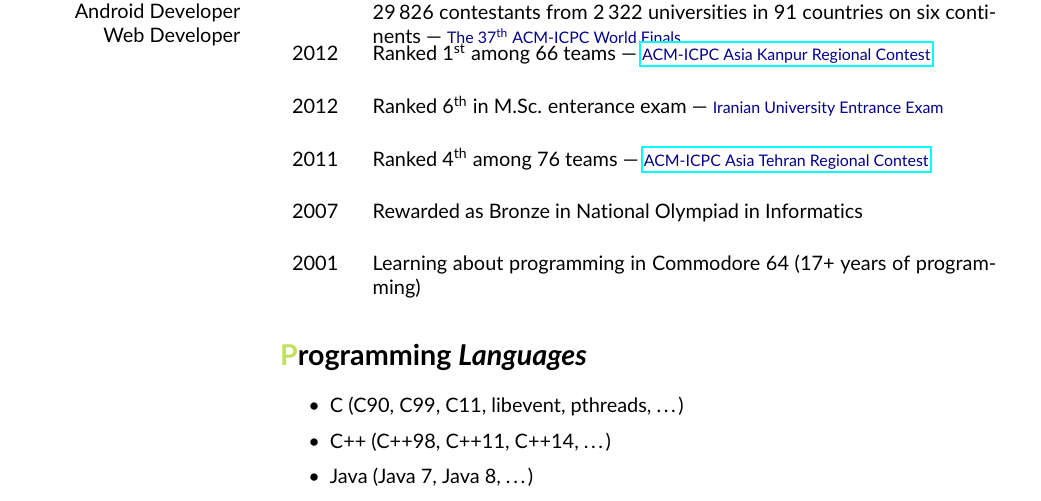
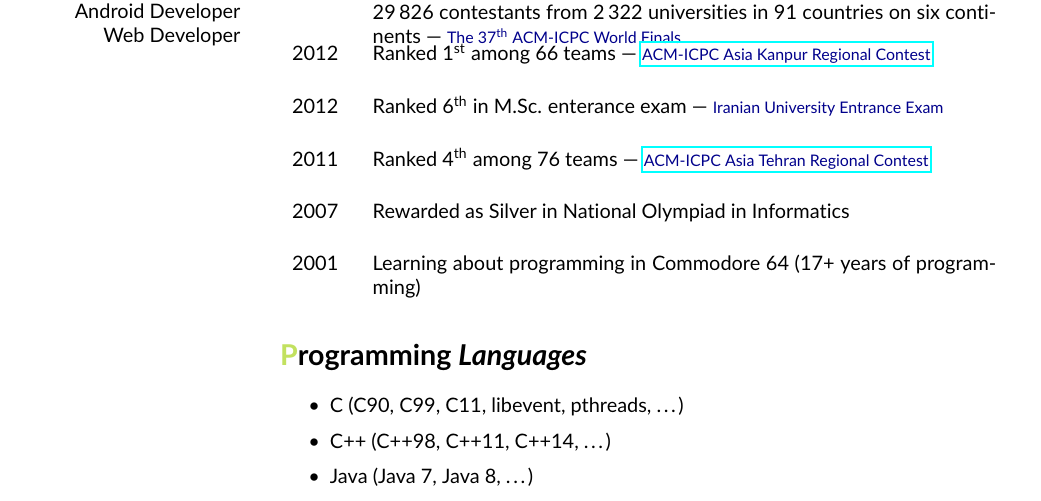
Before and after one commit to fmwviormv/personal, a LaTeX CV (doc/cv.tex): part of page 1 of 2, cut so that both start at the same text. Compiled offline with pdfLaTeX.

Commit message:
s/Bronze/Silver/

```diff
--- a/doc/cv.tex
+++ b/doc/cv.tex
@@ -147,7 +147,7 @@ geometry, algorithm design, data structure design, linear algebra
 } &\\[5mm]
 
 2007 & \parbox[t]{11cm}{
-	Rewarded as Bronze in National Olympiad in Informatics
+	Rewarded as Silver in National Olympiad in Informatics
 } &\\[5mm]
 
 2001 & \parbox[t]{11cm}{
```
